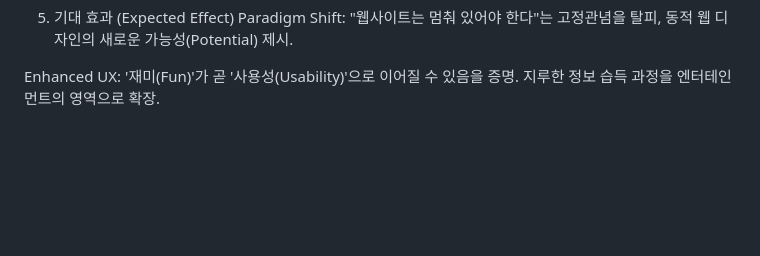
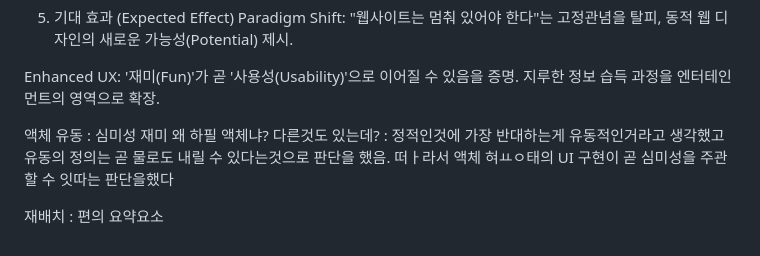
Before and after one commit to jony0403/Liquid-UI-core, a Markdown page: README.md, the part around the change. Drawn GitHub-style; blank space fills up the shorter version.

Commit message:
목적정의

```diff
--- a/README.md
+++ b/README.md
@@ -53,3 +53,11 @@ Focus & Flow (정보 전달):
 Paradigm Shift: "웹사이트는 멈춰 있어야 한다"는 고정관념을 탈피, 동적 웹 디자인의 새로운 가능성(Potential) 제시.
 
 Enhanced UX: '재미(Fun)'가 곧 '사용성(Usability)'으로 이어질 수 있음을 증명. 지루한 정보 습득 과정을 엔터테인먼트의 영역으로 확장.
+
+액체 유동 : 심미성 재미
+왜 하필 액체냐? 다른것도 있는데?
+: 정적인것에 가장 반대하는게 유동적인거라고 생각했고
+유동의 정의는 곧 물로도 내릴 수 있다는것으로 판단을 했음.
+떠ㅏ라서 액체 혀ㅛㅇ태의 UI 구현이 곧 심미성을 주관할 수 잇따는 판단을했다
+
+재배치 : 편의 요약요소
```
